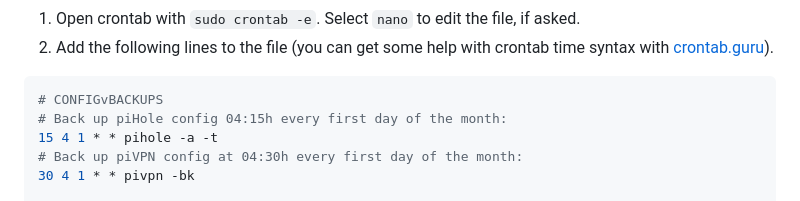
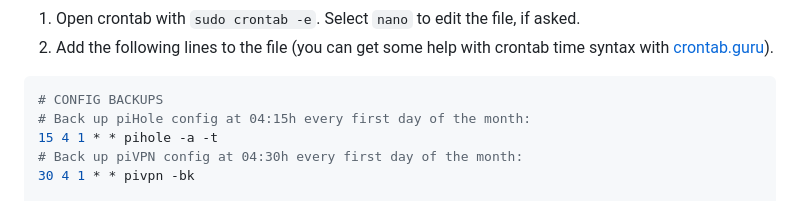
Before and after one commit to chriskalv/piNET, a Markdown page: README.md, the part around the change. Drawn GitHub-style.

````diff
--- a/README.md
+++ b/README.md
@@ -229,8 +229,8 @@ You can always access the installer/configuration UI again with `sudo raspiBacku
 1. Open crontab with `sudo crontab -e`. Select `nano` to edit the file, if asked.
 2. Add the following lines to the file (you can get some help with crontab time syntax with [crontab.guru](https://crontab.guru/)).
 ```yaml
-# CONFIGvBACKUPS
-# Back up piHole config 04:15h every first day of the month:
+# CONFIG BACKUPS
+# Back up piHole config at 04:15h every first day of the month:
 15 4 1 * * pihole -a -t
 # Back up piVPN config at 04:30h every first day of the month:
 30 4 1 * * pivpn -bk
````
